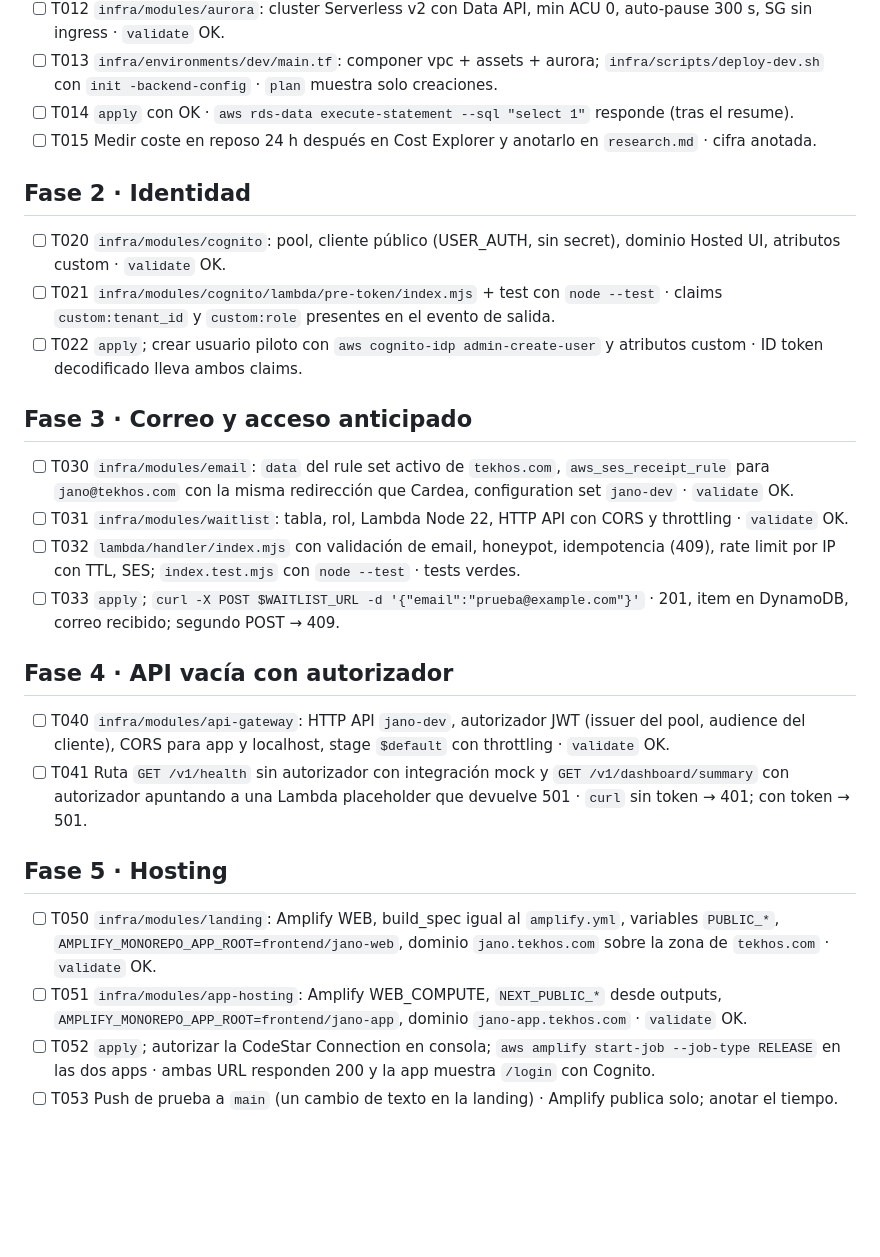
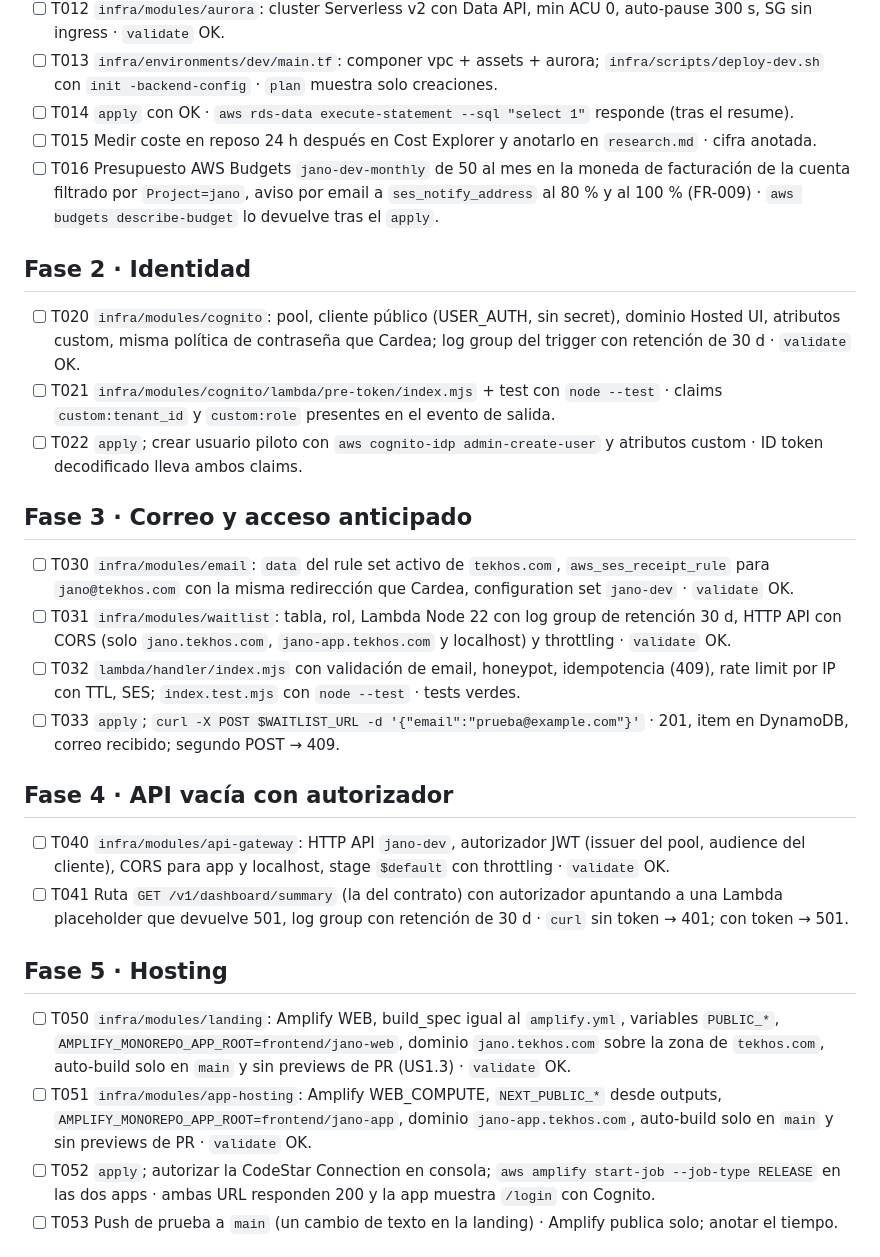
Before and after one commit to andres-mejia/jano, a Markdown page: specs/002-infra-dev-aws/tasks.md, the part around the change. Rendered like a GitHub page; blank space fills up the shorter version.

```diff
--- a/specs/002-infra-dev-aws/tasks.md
+++ b/specs/002-infra-dev-aws/tasks.md
@@ -14,25 +14,26 @@ Convención: `[Tn] [P?] descripción · verificación`. `[P]` = paralelizable. C
 - [ ] T013 `infra/environments/dev/main.tf`: componer vpc + assets + aurora; `infra/scripts/deploy-dev.sh` con `init -backend-config` · `plan` muestra solo creaciones.
 - [ ] T014 `apply` con OK · `aws rds-data execute-statement --sql "select 1"` responde (tras el resume).
 - [ ] T015 Medir coste en reposo 24 h después en Cost Explorer y anotarlo en `research.md` · cifra anotada.
+- [ ] T016 Presupuesto AWS Budgets `jano-dev-monthly` de 50 al mes en la moneda de facturación de la cuenta filtrado por `Project=jano`, aviso por email a `ses_notify_address` al 80 % y al 100 % (FR-009) · `aws budgets describe-budget` lo devuelve tras el `apply`.
 
 ## Fase 2 · Identidad
-- [ ] T020 `infra/modules/cognito`: pool, cliente público (USER_AUTH, sin secret), dominio Hosted UI, atributos custom · `validate` OK.
+- [ ] T020 `infra/modules/cognito`: pool, cliente público (USER_AUTH, sin secret), dominio Hosted UI, atributos custom, misma política de contraseña que Cardea; log group del trigger con retención de 30 d · `validate` OK.
 - [ ] T021 `infra/modules/cognito/lambda/pre-token/index.mjs` + test con `node --test` · claims `custom:tenant_id` y `custom:role` presentes en el evento de salida.
 - [ ] T022 `apply`; crear usuario piloto con `aws cognito-idp admin-create-user` y atributos custom · ID token decodificado lleva ambos claims.
 
 ## Fase 3 · Correo y acceso anticipado
 - [ ] T030 `infra/modules/email`: `data` del rule set activo de `tekhos.com`, `aws_ses_receipt_rule` para `jano@tekhos.com` con la misma redirección que Cardea, configuration set `jano-dev` · `validate` OK.
-- [ ] T031 `infra/modules/waitlist`: tabla, rol, Lambda Node 22, HTTP API con CORS y throttling · `validate` OK.
+- [ ] T031 `infra/modules/waitlist`: tabla, rol, Lambda Node 22 con log group de retención 30 d, HTTP API con CORS (solo `jano.tekhos.com`, `jano-app.tekhos.com` y localhost) y throttling · `validate` OK.
 - [ ] T032 `lambda/handler/index.mjs` con validación de email, honeypot, idempotencia (409), rate limit por IP con TTL, SES; `index.test.mjs` con `node --test` · tests verdes.
 - [ ] T033 `apply`; `curl -X POST $WAITLIST_URL -d '{"email":"prueba@example.com"}'` · 201, item en DynamoDB, correo recibido; segundo POST → 409.
 
 ## Fase 4 · API vacía con autorizador
 - [ ] T040 `infra/modules/api-gateway`: HTTP API `jano-dev`, autorizador JWT (issuer del pool, audience del cliente), CORS para app y localhost, stage `$default` con throttling · `validate` OK.
-- [ ] T041 Ruta `GET /v1/health` sin autorizador con integración mock y `GET /v1/dashboard/summary` con autorizador apuntando a una Lambda placeholder que devuelve 501 · `curl` sin token → 401; con token → 501.
+- [ ] T041 Ruta `GET /v1/dashboard/summary` (la del contrato) con autorizador apuntando a una Lambda placeholder que devuelve 501, log group con retención de 30 d · `curl` sin token → 401; con token → 501.
 
 ## Fase 5 · Hosting
-- [ ] T050 `infra/modules/landing`: Amplify WEB, build_spec igual al `amplify.yml`, variables `PUBLIC_*`, `AMPLIFY_MONOREPO_APP_ROOT=frontend/jano-web`, dominio `jano.tekhos.com` sobre la zona de `tekhos.com` · `validate` OK.
-- [ ] T051 `infra/modules/app-hosting`: Amplify WEB_COMPUTE, `NEXT_PUBLIC_*` desde outputs, `AMPLIFY_MONOREPO_APP_ROOT=frontend/jano-app`, dominio `jano-app.tekhos.com` · `validate` OK.
+- [ ] T050 `infra/modules/landing`: Amplify WEB, build_spec igual al `amplify.yml`, variables `PUBLIC_*`, `AMPLIFY_MONOREPO_APP_ROOT=frontend/jano-web`, dominio `jano.tekhos.com` sobre la zona de `tekhos.com`, auto-build solo en `main` y sin previews de PR (US1.3) · `validate` OK.
+- [ ] T051 `infra/modules/app-hosting`: Amplify WEB_COMPUTE, `NEXT_PUBLIC_*` desde outputs, `AMPLIFY_MONOREPO_APP_ROOT=frontend/jano-app`, dominio `jano-app.tekhos.com`, auto-build solo en `main` y sin previews de PR · `validate` OK.
 - [ ] T052 `apply`; autorizar la CodeStar Connection en consola; `aws amplify start-job --job-type RELEASE` en las dos apps · ambas URL responden 200 y la app muestra `/login` con Cognito.
 - [ ] T053 Push de prueba a `main` (un cambio de texto en la landing) · Amplify publica solo; anotar el tiempo.
 
```
Also changed, not shown: specs/002-infra-dev-aws/plan.md (+2 -2 lines), specs/002-infra-dev-aws/spec.md (+3 -3 lines).
